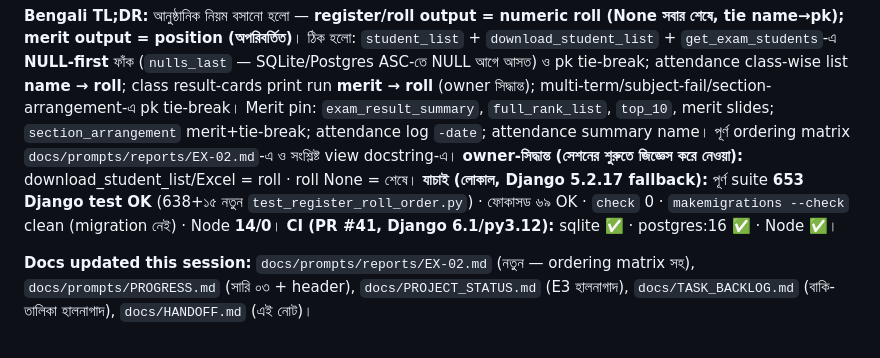
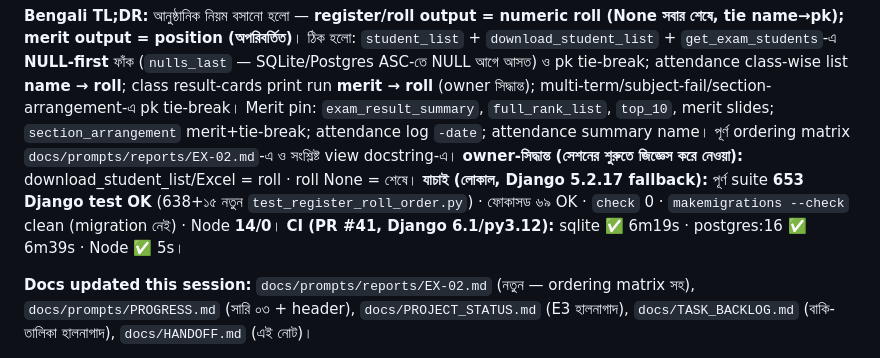
Before and after one commit to riazdzt2025-byte/school-management-system, a Markdown page: docs/HANDOFF.md, the part around the change. Drawn GitHub-style.

Commit message:
EX-02: record PR #41 CI results (sqlite 6m19s, postgres 6m39s, Node 5s)
Co-authored-by: arena-agent <297053741+arena-agent@users.noreply.github.com>

```diff
--- a/docs/HANDOFF.md
+++ b/docs/HANDOFF.md
@@ -9,7 +9,7 @@
 **Bengali TL;DR:** আনুষ্ঠানিক নিয়ম বসানো হলো — **register/roll output = numeric roll (None সবার শেষে, tie name→pk); merit output = position (অপরিবর্তিত)**। ঠিক হলো: `student_list` + `download_student_list` + `get_exam_students`-এ **NULL-first** ফাঁক (`nulls_last` — SQLite/Postgres ASC-তে NULL আগে আসত) ও pk tie-break; attendance class-wise list **name → roll**; class result-cards print run **merit → roll** (owner সিদ্ধান্ত); multi-term/subject-fail/section-arrangement-এ pk tie-break। Merit pin: `exam_result_summary`, `full_rank_list`, `top_10`, merit slides; `section_arrangement` merit+tie-break; attendance log `-date`; attendance summary name। পূর্ণ ordering matrix `docs/prompts/reports/EX-02.md`-এ ও সংশ্লিষ্ট view docstring-এ।
 **owner-সিদ্ধান্ত (সেশনের শুরুতে জিজ্ঞেস করে নেওয়া):** download_student_list/Excel = roll · roll None = শেষে।
 **যাচাই (লোকাল, Django 5.2.17 fallback):** পূর্ণ suite **653 Django test OK** (638+১৫ নতুন `test_register_roll_order.py`) · ফোকাসড ৬৯ OK · `check` 0 · `makemigrations --check` clean (migration নেই) · Node **14/0**।
-**CI (PR #41, Django 6.1/py3.12):** sqlite ✅ · postgres:16 ✅ · Node ✅।
+**CI (PR #41, Django 6.1/py3.12):** sqlite ✅ 6m19s · postgres:16 ✅ 6m39s · Node ✅ 5s।
 
 **Docs updated this session:** `docs/prompts/reports/EX-02.md` (নতুন — ordering matrix সহ), `docs/prompts/PROGRESS.md` (সারি ০৩ + header),
 `docs/PROJECT_STATUS.md` (E3 হালনাগাদ), `docs/TASK_BACKLOG.md` (বাকি-তালিকা হালনাগাদ), `docs/HANDOFF.md` (এই নোট)।
```
Also changed, not shown: docs/prompts/PROGRESS.md (+1 -1 lines), 1 other file.
